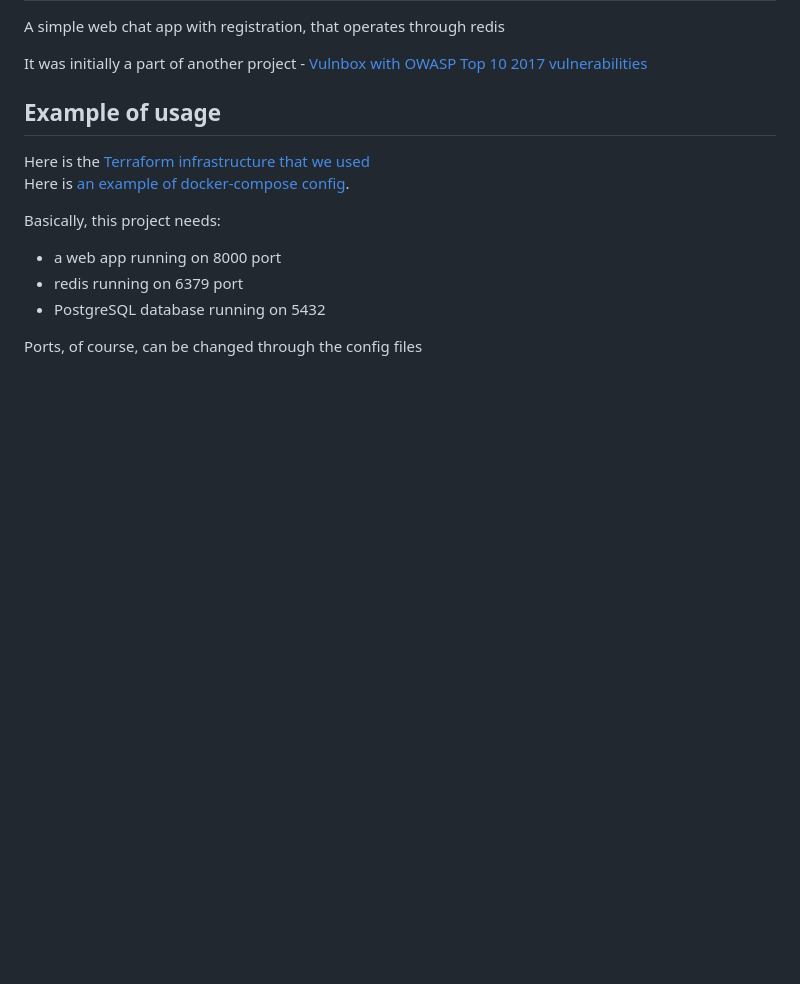
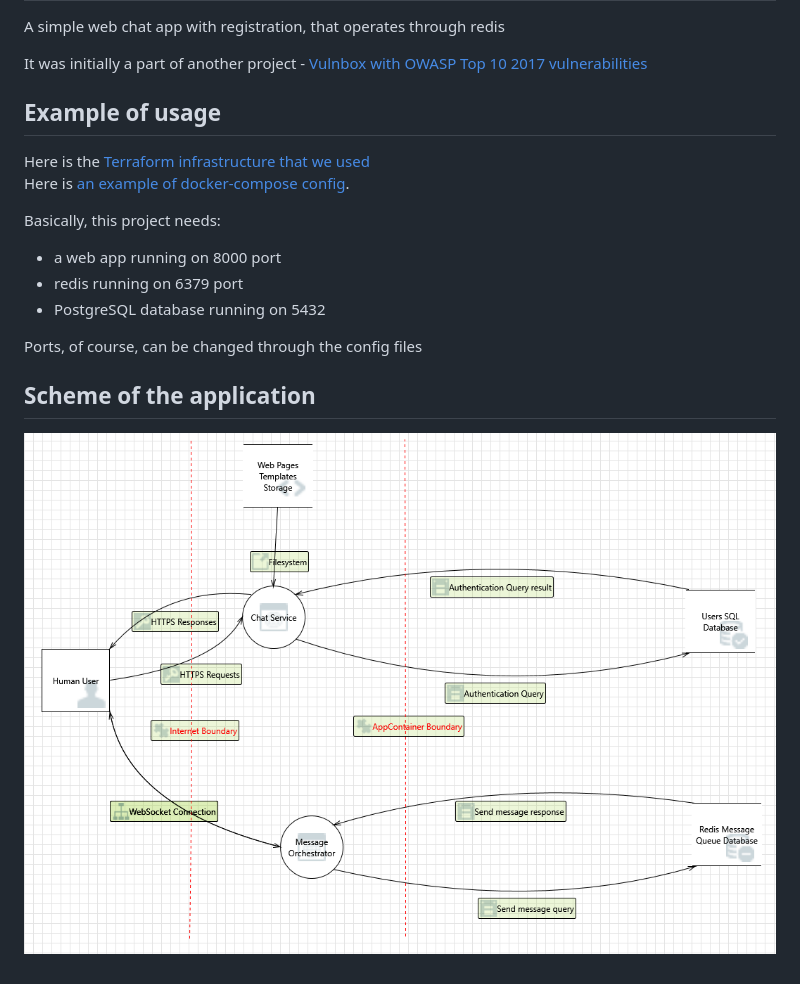
Before and after one commit to kezzyhko/django-redis-chat, a Markdown page: README.md, the part around the change. GitHub-like rendering; pictures changed too: scheme.png (added); blank space fills up the shorter version.

Commit message:
Added scheme to the README

```diff
--- a/README.md
+++ b/README.md
@@ -16,3 +16,9 @@ Basically, this project needs:
 * PostgreSQL database running on 5432
 
 Ports, of course, can be changed through the config files
+
+
+
+## Scheme of the application
+
+![scheme](scheme.png)
```
